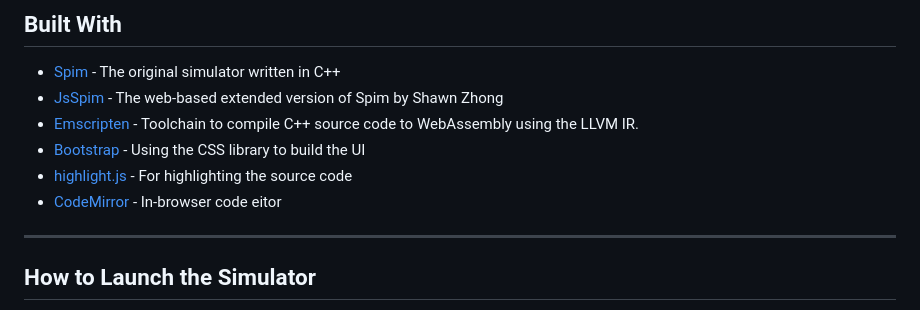
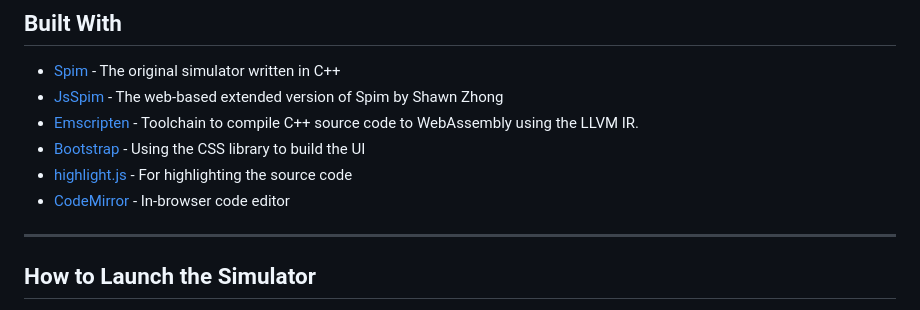
Before and after one commit to gebienha/embedded-system-simulation-framework, a Markdown page: README.md, the part around the change. Drawn GitHub-style.

```diff
--- a/README.md
+++ b/README.md
@@ -72,7 +72,7 @@ It provides a modernized web interface, new editing capabilities, and additional
 - [Emscripten](https://emscripten.org/) - Toolchain to compile C++ source code to WebAssembly using the LLVM IR.
 - [Bootstrap](https://getbootstrap.com/)  - Using the CSS library to build the UI
 - [highlight.js](https://highlightjs.org/) - For highlighting the source code
-- [CodeMirror](https://codemirror.net/) - In-browser code eitor
+- [CodeMirror](https://codemirror.net/) - In-browser code editor
 
 ---
 
```
